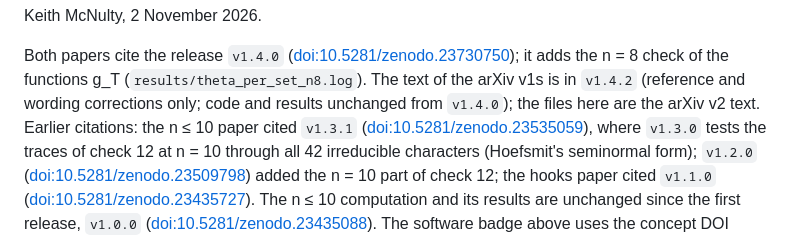
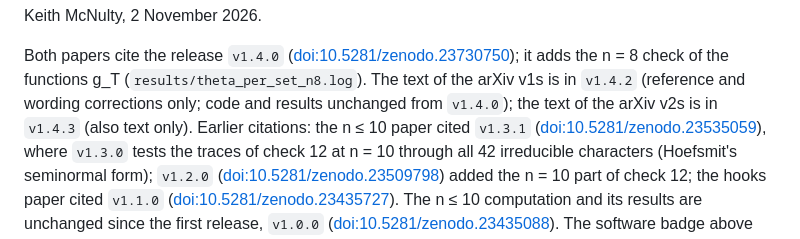
Before and after one commit to keithmcnulty/haiman-immanants-papers-n10-hooks, a Markdown page: README.md, the part around the change. Rendered like a GitHub page.

Commit message:
README: v1.4.3 holds the arXiv v2 text of the papers

```diff
--- a/README.md
+++ b/README.md
@@ -14,7 +14,7 @@ Keith McNulty, 2 November 2026.
 Both papers cite the release `v1.4.0`
 ([doi:10.5281/zenodo.23730750](https://doi.org/10.5281/zenodo.23730750)); it adds the n = 8 check of the functions g_T
 (`results/theta_per_set_n8.log`). The text of the arXiv v1s is in `v1.4.2` (reference and wording corrections
-only; code and results unchanged from `v1.4.0`); the files here are the arXiv v2 text. Earlier citations: the n ≤ 10 paper cited `v1.3.1`
+only; code and results unchanged from `v1.4.0`); the text of the arXiv v2s is in `v1.4.3` (also text only). Earlier citations: the n ≤ 10 paper cited `v1.3.1`
 ([doi:10.5281/zenodo.23535059](https://doi.org/10.5281/zenodo.23535059)), where `v1.3.0` tests the traces of check 12 at
 n = 10 through all 42 irreducible characters (Hoefsmit's seminormal form); `v1.2.0`
 ([doi:10.5281/zenodo.23509798](https://doi.org/10.5281/zenodo.23509798)) added the n = 10 part of check 12; the hooks
```
